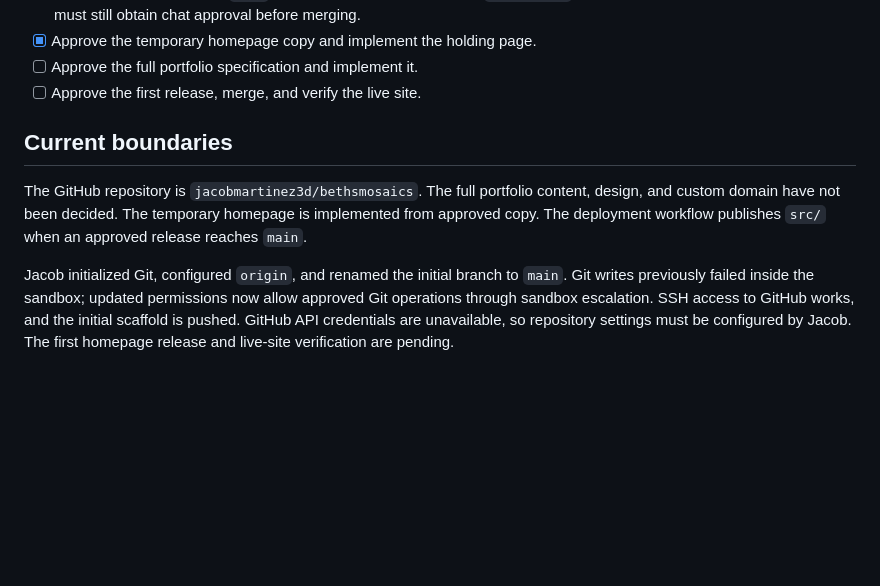
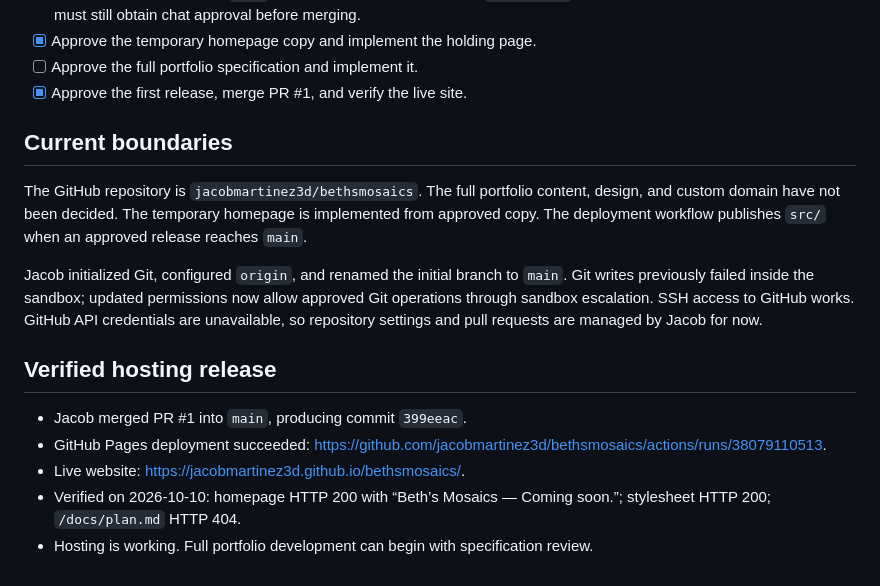
Before and after one commit to jacobmartinez3d/bethsmosaics, a Markdown page: docs/plan.md, the part around the change. Drawn GitHub-style; blank space fills up the shorter version.

Commit message:
docs: record verified GitHub Pages release

```diff
--- a/docs/plan.md
+++ b/docs/plan.md
@@ -52,10 +52,18 @@ Material revisions after release approval require renewed approval. Technical fi
 - [ ] Configure branch rules for `main` to require pull requests and the `Check site` status check where available. Agents must still obtain chat approval before merging.
 - [x] Approve the temporary homepage copy and implement the holding page.
 - [ ] Approve the full portfolio specification and implement it.
-- [ ] Approve the first release, merge, and verify the live site.
+- [x] Approve the first release, merge PR #1, and verify the live site.
 
 ## Current boundaries
 
 The GitHub repository is `jacobmartinez3d/bethsmosaics`. The full portfolio content, design, and custom domain have not been decided. The temporary homepage is implemented from approved copy. The deployment workflow publishes `src/` when an approved release reaches `main`.
 
-Jacob initialized Git, configured `origin`, and renamed the initial branch to `main`. Git writes previously failed inside the sandbox; updated permissions now allow approved Git operations through sandbox escalation. SSH access to GitHub works, and the initial scaffold is pushed. GitHub API credentials are unavailable, so repository settings must be configured by Jacob. The first homepage release and live-site verification are pending.
+Jacob initialized Git, configured `origin`, and renamed the initial branch to `main`. Git writes previously failed inside the sandbox; updated permissions now allow approved Git operations through sandbox escalation. SSH access to GitHub works. GitHub API credentials are unavailable, so repository settings and pull requests are managed by Jacob for now.
+
+## Verified hosting release
+
+- Jacob merged PR #1 into `main`, producing commit `399eeac`.
+- GitHub Pages deployment succeeded: https://github.com/jacobmartinez3d/bethsmosaics/actions/runs/38079110513.
+- Live website: https://jacobmartinez3d.github.io/bethsmosaics/.
+- Verified on 2026-10-10: homepage HTTP 200 with “Beth’s Mosaics — Coming soon.”; stylesheet HTTP 200; `/docs/plan.md` HTTP 404.
+- Hosting is working. Full portfolio development can begin with specification review.
```
